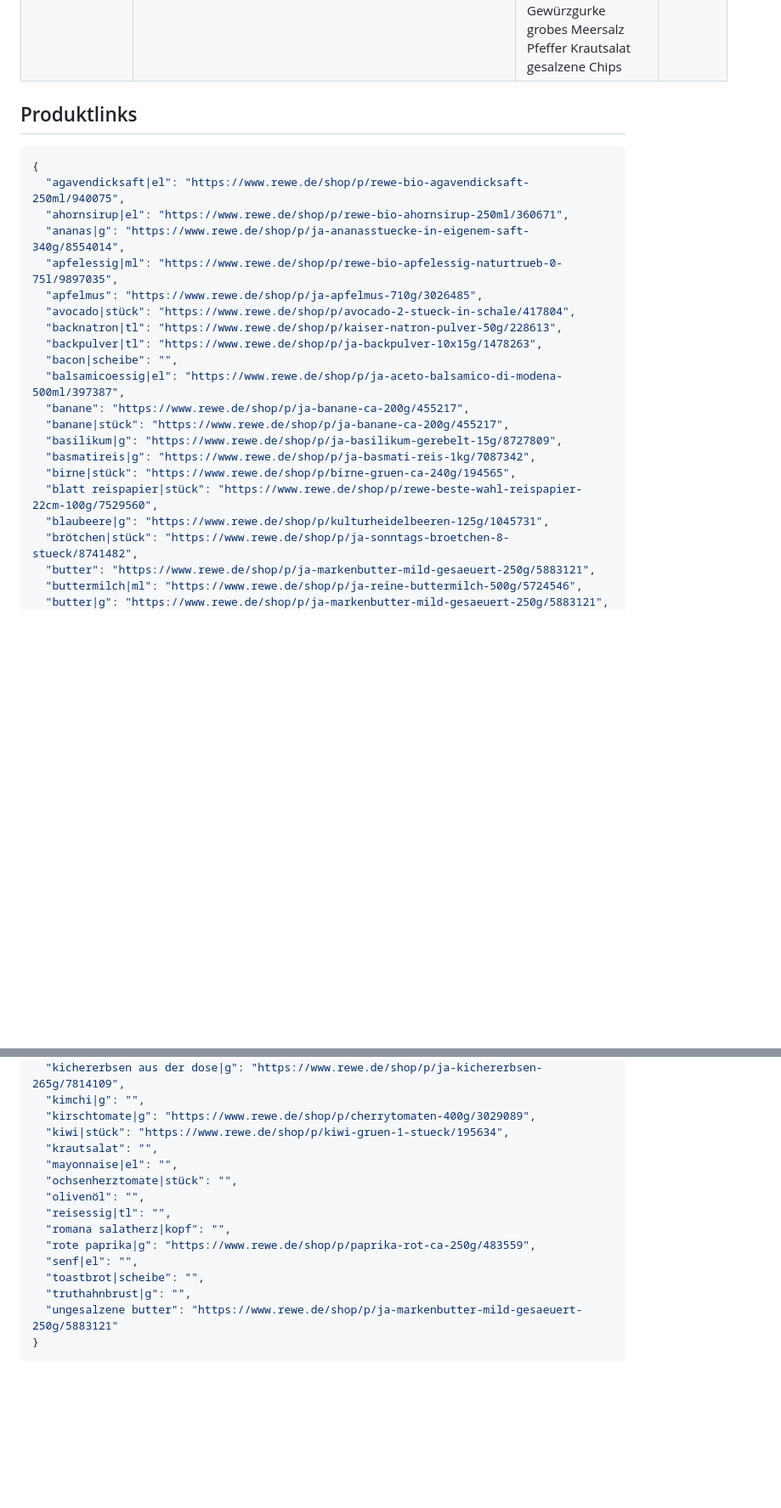
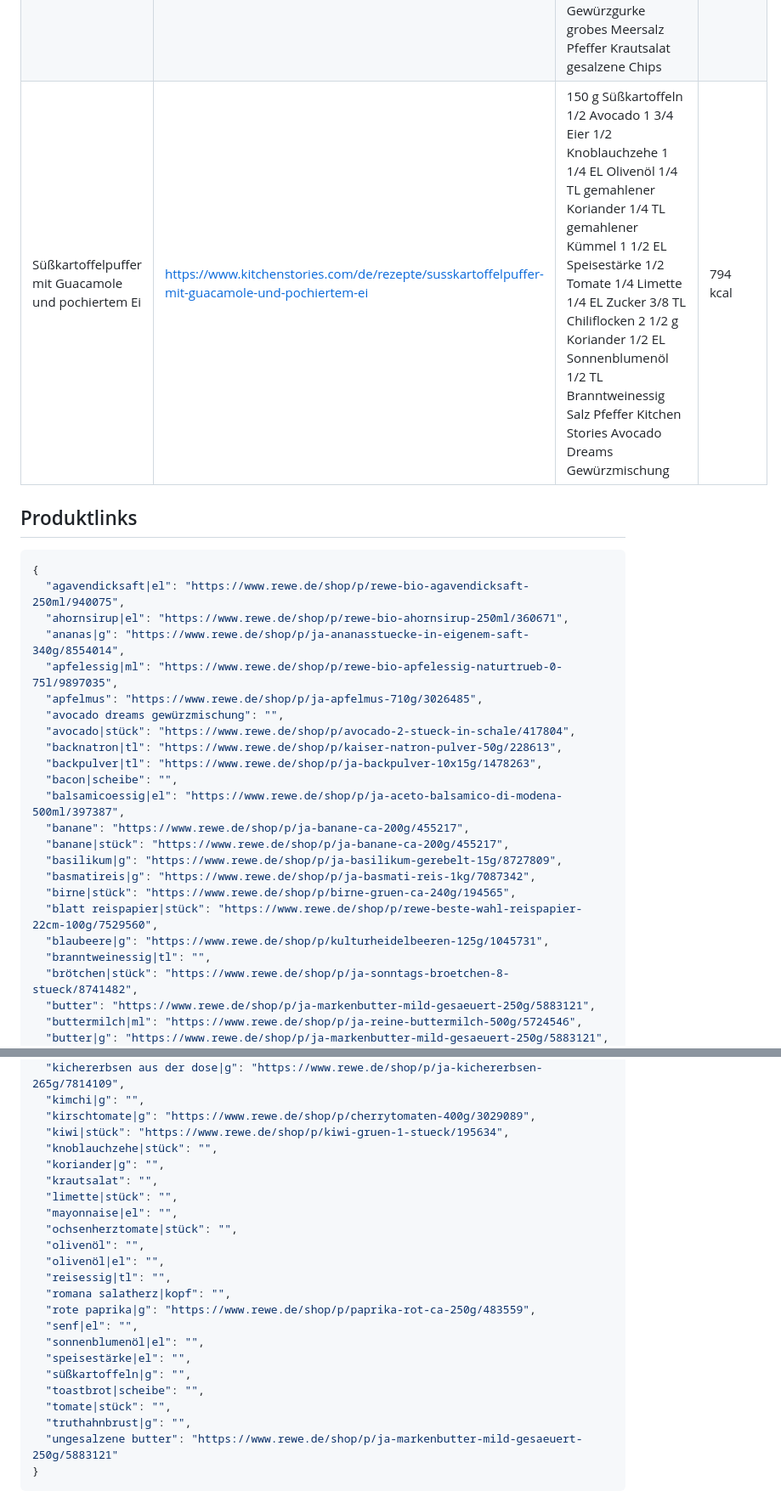
Before and after one commit to lillyapp/kartedeshauses, a Markdown page: data.md, 2 parts joined by grey strips. Shown at 85% size. Drawn GitHub-style; blank space fills up the shorter version.

Commit message:
Add recipe to data.md

````diff
--- a/data.md
+++ b/data.md
@@ -32,6 +32,7 @@ Hinweis: Einige ursprüngliche Slugs waren nicht mehr erreichbar und wurden auf
 | Pitabrote mit gebratenem Gemüse und Salsa-Dip | [https://www.kitchenstories.com/de/rezepte/pitabrote-mit-gebratenem-gemuse-und-salsa-dip](https://www.kitchenstories.com/de/rezepte/pitabrote-mit-gebratenem-gemuse-und-salsa-dip) | 1 Pitabrot<br>1/4 Zucchini<br>1/2 Tomate<br>2 1/2 g Minze<br>57 1/2 ml THOMY Salsa mit Tomate & Paprika<br>25 g Schmand<br>100 g Kichererbsen aus der Dose<br>1/4 Zitrone<br>7 1/2 ml Olivenöl<br>Salz<br>Pfeffer<br>Olivenöl<br>Minze | 415 kcal |
 | Scharfes Grilled-Cheese-Sandwich mit 5 Zutaten | [https://www.kitchenstories.com/de/rezepte/kimchi-kase-sandwich-mit-5-zutaten](https://www.kitchenstories.com/de/rezepte/kimchi-kase-sandwich-mit-5-zutaten) | 50 g Kimchi 2 Scheiben Toastbrot 62 1/2 g geriebener Mozzarella 1/2 TL Reisessig 100 g gemischter Salat Olivenöl ungesalzene Butter Salz Pfeffer | 363 kcal |
 | Club Sandwich | [https://www.kitchenstories.com/de/rezepte/club-sandwich](https://www.kitchenstories.com/de/rezepte/club-sandwich) | 4 Scheiben Bacon 3 Scheiben Toastbrot 1/2 Ochsenherztomate 1 1/2 EL Mayonnaise 1/4 Kopf Romana Salatherz 1 EL Senf 100 g hauchdünn geschnittene Truthahnbrust 1 Gewürzgurke grobes Meersalz Pfeffer Krautsalat gesalzene Chips | 725 kcal |
+| Süßkartoffelpuffer mit Guacamole und pochiertem Ei | [https://www.kitchenstories.com/de/rezepte/susskartoffelpuffer-mit-guacamole-und-pochiertem-ei](https://www.kitchenstories.com/de/rezepte/susskartoffelpuffer-mit-guacamole-und-pochiertem-ei) | 150 g Süßkartoffeln 1/2 Avocado 1 3/4 Eier 1/2 Knoblauchzehe 1 1/4 EL Olivenöl 1/4 TL gemahlener Koriander 1/4 TL gemahlener Kümmel 1 1/2 EL Speisestärke 1/2 Tomate 1/4 Limette 1/4 EL Zucker 3/8 TL Chiliflocken 2 1/2 g Koriander 1/2 EL Sonnenblumenöl 1/2 TL Branntweinessig Salz Pfeffer Kitchen Stories Avocado Dreams Gewürzmischung | 794 kcal |
 
 ## Produktlinks
 ```json
@@ -41,6 +42,7 @@ Hinweis: Einige ursprüngliche Slugs waren nicht mehr erreichbar und wurden auf
   "ananas|g": "https://www.rewe.de/shop/p/ja-ananasstuecke-in-eigenem-saft-340g/8554014",
   "apfelessig|ml": "https://www.rewe.de/shop/p/rewe-bio-apfelessig-naturtrueb-0-75l/9897035",
   "apfelmus": "https://www.rewe.de/shop/p/ja-apfelmus-710g/3026485",
+  "avocado dreams gewürzmischung": "",
   "avocado|stück": "https://www.rewe.de/shop/p/avocado-2-stueck-in-schale/417804",
   "backnatron|tl": "https://www.rewe.de/shop/p/kaiser-natron-pulver-50g/228613",
   "backpulver|tl": "https://www.rewe.de/shop/p/ja-backpulver-10x15g/1478263",
@@ -53,6 +55,7 @@ Hinweis: Einige ursprüngliche Slugs waren nicht mehr erreichbar und wurden auf
   "birne|stück": "https://www.rewe.de/shop/p/birne-gruen-ca-240g/194565",
   "blatt reispapier|stück": "https://www.rewe.de/shop/p/rewe-beste-wahl-reispapier-22cm-100g/7529560",
   "blaubeere|g": "https://www.rewe.de/shop/p/kulturheidelbeeren-125g/1045731",
+  "branntweinessig|tl": "",
   "brötchen|stück": "https://www.rewe.de/shop/p/ja-sonntags-broetchen-8-stueck/8741482",
   "butter": "https://www.rewe.de/shop/p/ja-markenbutter-mild-gesaeuert-250g/5883121",
   "buttermilch|ml": "https://www.rewe.de/shop/p/ja-reine-buttermilch-500g/5724546",
@@ -107,15 +111,23 @@ Hinweis: Einige ursprüngliche Slugs waren nicht mehr erreichbar und wurden auf
   "kimchi|g": "",
   "kirschtomate|g": "https://www.rewe.de/shop/p/cherrytomaten-400g/3029089",
   "kiwi|stück": "https://www.rewe.de/shop/p/kiwi-gruen-1-stueck/195634",
+  "knoblauchzehe|stück": "",
+  "koriander|g": "",
   "krautsalat": "",
+  "limette|stück": "",
   "mayonnaise|el": "",
   "ochsenherztomate|stück": "",
   "olivenöl": "",
+  "olivenöl|el": "",
   "reisessig|tl": "",
   "romana salatherz|kopf": "",
   "rote paprika|g": "https://www.rewe.de/shop/p/paprika-rot-ca-250g/483559",
   "senf|el": "",
+  "sonnenblumenöl|el": "",
+  "speisestärke|el": "",
+  "süßkartoffeln|g": "",
   "toastbrot|scheibe": "",
+  "tomate|stück": "",
   "truthahnbrust|g": "",
   "ungesalzene butter": "https://www.rewe.de/shop/p/ja-markenbutter-mild-gesaeuert-250g/5883121"
 }
````
Also changed, not shown: other parts of data.md (+1 -0 lines).
